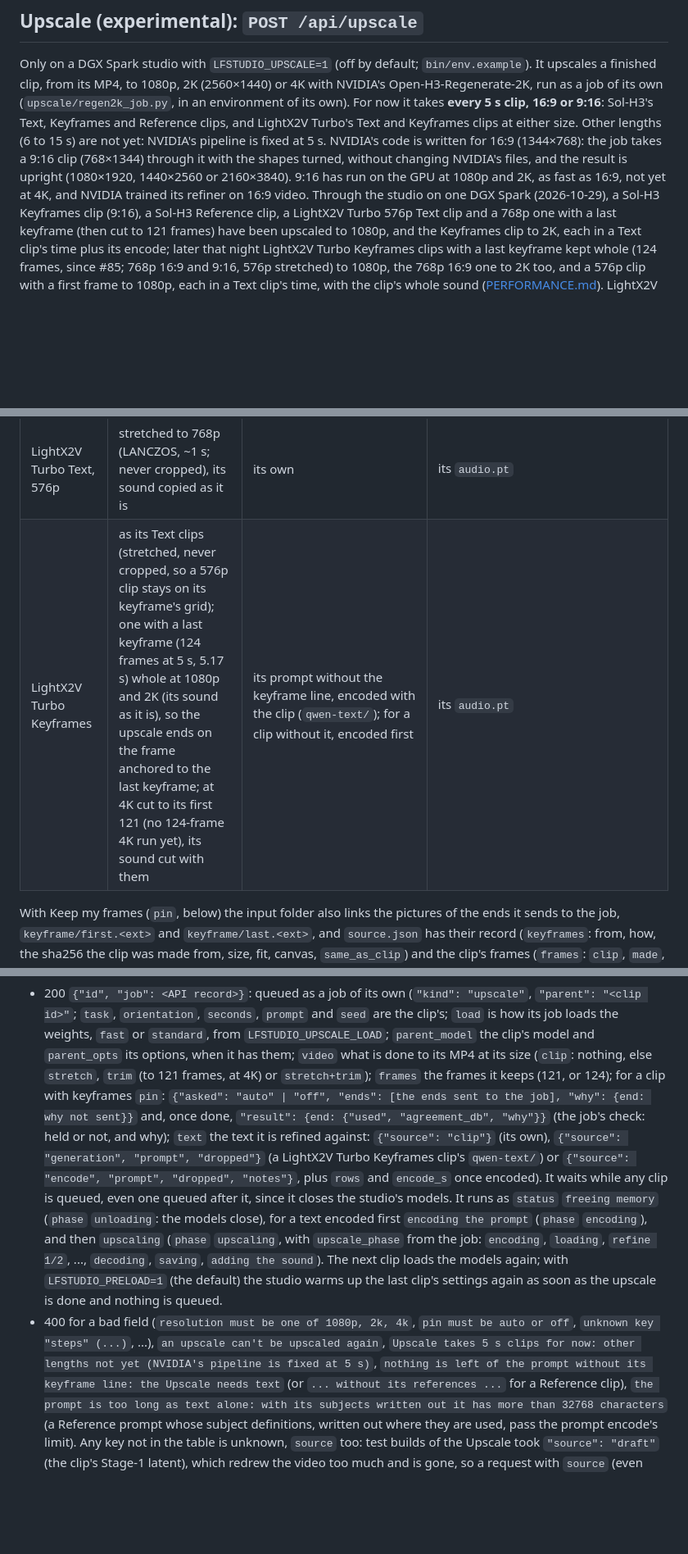
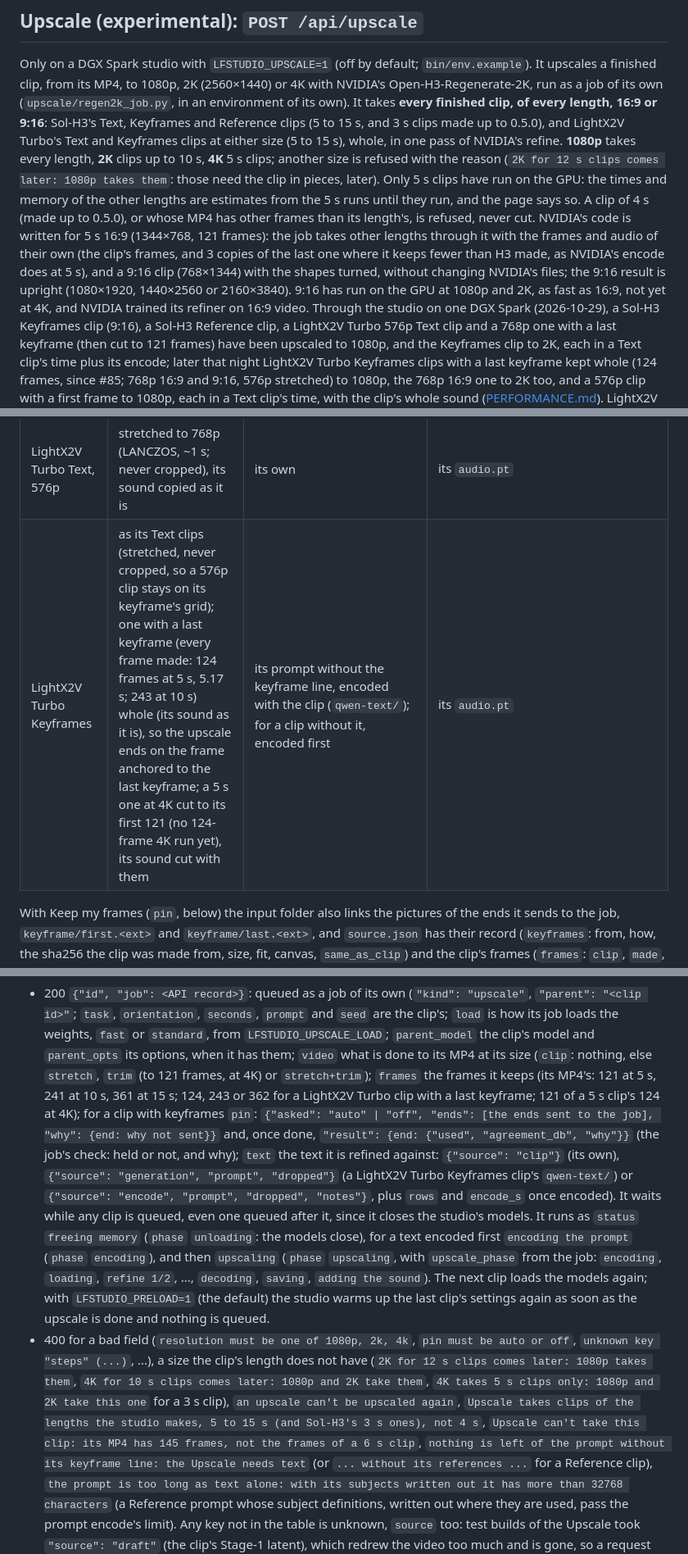
Before and after one commit to slogonomo/lf-studio, a Markdown page: docs/API.md, 3 parts joined by grey strips. Shown at 82% size. Drawn GitHub-style; blank space fills up the shorter version.

```diff
--- a/docs/API.md
+++ b/docs/API.md
@@ -474,11 +474,17 @@ call) never cancels the clip.
 
 Only on a DGX Spark studio with `LFSTUDIO_UPSCALE=1` (off by default; `bin/env.example`). It upscales a finished
 clip, from its MP4, to 1080p, 2K (2560×1440) or 4K with NVIDIA's Open-H3-Regenerate-2K, run as a job of its own
-(`upscale/regen2k_job.py`, in an environment of its own). For now it takes **every 5 s clip, 16:9 or 9:16**: Sol-H3's
-Text, Keyframes and Reference clips, and LightX2V Turbo's Text and Keyframes clips at either size. Other lengths (6 to
-15 s) are not yet: NVIDIA's pipeline is fixed at 5 s. NVIDIA's code is written for 16:9 (1344×768): the job
-takes a 9:16 clip (768×1344) through it with the shapes turned, without changing NVIDIA's files, and the result is
-upright (1080×1920, 1440×2560 or 2160×3840). 9:16 has run on the GPU at 1080p and 2K, as fast as 16:9, not yet at 4K,
+(`upscale/regen2k_job.py`, in an environment of its own). It takes **every finished clip, of every length, 16:9 or
+9:16**: Sol-H3's Text, Keyframes and Reference clips (5 to 15 s, and 3 s clips made up to 0.5.0), and LightX2V Turbo's
+Text and Keyframes clips at either size (5 to 15 s), whole, in one pass of NVIDIA's refine. **1080p** takes every
+length, **2K** clips up to 10 s, **4K** 5 s clips; another size is refused with the reason (`2K for 12 s clips comes
+later: 1080p takes them`: those need the clip in pieces, later). Only 5 s clips have run on the GPU: the times and
+memory of the other lengths are estimates from the 5 s runs until they run, and the page says so. A clip of 4 s (made
+up to 0.5.0), or whose MP4 has other frames than its length's, is refused, never cut. NVIDIA's code is written for 5 s
+16:9 (1344×768, 121 frames): the job takes other lengths through it with the frames and audio of their own (the
+clip's frames, and 3 copies of the last one where it keeps fewer than H3 made, as NVIDIA's encode does at 5 s), and a
+9:16 clip (768×1344) with the shapes turned, without changing NVIDIA's files; the 9:16 result is upright (1080×1920,
+1440×2560 or 2160×3840). 9:16 has run on the GPU at 1080p and 2K, as fast as 16:9, not yet at 4K,
 and NVIDIA trained its refiner on 16:9 video. Through the studio on one DGX Spark (2026-10-29), a Sol-H3 Keyframes clip
 (9:16), a Sol-H3 Reference clip, a LightX2V Turbo 576p Text clip and a 768p one with a last keyframe (then cut to 121
 frames) have been upscaled to 1080p, and the Keyframes clip to 2K, each in a Text clip's time plus its encode; later
@@ -501,7 +507,7 @@ its `source.json` says what came from where, how, and each file's sha256), which
 | Sol-H3 Reference (ref2va) | linked | its prompt with the references taken out, as t2va's three fields (each `<Subject N>` as its definition says it; `subject_definitions`, `retention_analysis` and the media labels go; dialogue as written), encoded first | Stage 1's |
 | LightX2V Turbo Text, 768p | linked | its own (`qwen/`) | its `turbo/audio.pt` (the PCM before AAC), linked |
 | LightX2V Turbo Text, 576p | stretched to 768p (LANCZOS, ~1 s; never cropped), its sound copied as it is | its own | its `audio.pt` |
-| LightX2V Turbo Keyframes | as its Text clips (stretched, never cropped, so a 576p clip stays on its keyframe's grid); one with a last keyframe (124 frames at 5 s, 5.17 s) whole at 1080p and 2K (its sound as it is), so the upscale ends on the frame anchored to the last keyframe; at 4K cut to its first 121 (no 124-frame 4K run yet), its sound cut with them | its prompt without the keyframe line, encoded with the clip (`qwen-text/`); for a clip without it, encoded first | its `audio.pt` |
+| LightX2V Turbo Keyframes | as its Text clips (stretched, never cropped, so a 576p clip stays on its keyframe's grid); one with a last keyframe (every frame made: 124 frames at 5 s, 5.17 s; 243 at 10 s) whole (its sound as it is), so the upscale ends on the frame anchored to the last keyframe; a 5 s one at 4K cut to its first 121 (no 124-frame 4K run yet), its sound cut with them | its prompt without the keyframe line, encoded with the clip (`qwen-text/`); for a clip without it, encoded first | its `audio.pt` |
 
 With Keep my frames (`pin`, below) the input folder also links the pictures of the ends it sends to the job,
 `keyframe/first.<ext>` and `keyframe/last.<ext>`, and `source.json` has their record (`keyframes`: from, how, the
@@ -574,7 +583,9 @@ curl -sS --fail-with-body -H 'Accept: application/json' -H 'Content-Type: applic
   `orientation`, `seconds`, `prompt` and `seed` are the clip's; `load` is how its job loads the weights, `fast` or
   `standard`, from `LFSTUDIO_UPSCALE_LOAD`; `parent_model` the clip's model and `parent_opts` its options, when it
   has them; `video` what is done to its MP4 at its size (`clip`: nothing, else `stretch`, `trim` (to 121 frames, at
-  4K) or `stretch+trim`); `frames` the frames it keeps (121, or 124); for a clip with keyframes `pin`: `{"asked":
+  4K) or `stretch+trim`); `frames` the frames it keeps (its MP4's: 121 at 5 s, 241 at 10 s, 361 at 15 s; 124, 243 or
+  362 for a LightX2V Turbo clip with a last keyframe; 121 of a 5 s clip's 124 at 4K); for a clip with keyframes `pin`:
+  `{"asked":
   "auto" | "off", "ends": [the ends sent to the job], "why": {end: why not sent}}` and, once done, `"result": {end:
   {"used", "agreement_db", "why"}}` (the job's check: held or not, and why); `text` the text it is refined
   against: `{"source": "clip"}` (its own), `{"source": "generation", "prompt", "dropped"}` (a LightX2V Turbo
@@ -586,8 +597,11 @@ curl -sS --fail-with-body -H 'Accept: application/json' -H 'Content-Type: applic
   again; with `LFSTUDIO_PRELOAD=1` (the default) the studio warms up the last clip's settings again as soon as the
   upscale is done and nothing is queued.
 - 400 for a bad field (`resolution must be one of 1080p, 2k, 4k`, `pin must be auto or off`, `unknown key "steps"
-  (...)`, ...), `an upscale can't be upscaled again`, `Upscale takes 5 s clips for now: other lengths not yet (NVIDIA's
-  pipeline is fixed at 5 s)`, `nothing is left of the prompt without its keyframe line: the Upscale needs text` (or
+  (...)`, ...), a size the clip's length does not have (`2K for 12 s clips comes later: 1080p takes them`, `4K for 10 s
+  clips comes later: 1080p and 2K take them`, `4K takes 5 s clips only: 1080p and 2K take this one` for a 3 s clip),
+  `an upscale can't be upscaled again`, `Upscale takes clips of the lengths the studio makes, 5 to 15 s (and Sol-H3's
+  3 s ones), not 4 s`, `Upscale can't take this clip: its MP4 has 145 frames, not the frames of a 6 s clip`,
+  `nothing is left of the prompt without its keyframe line: the Upscale needs text` (or
   `... without its references ...` for a Reference clip), `the prompt is too long as text alone: with its subjects
   written out it has more than 32768 characters` (a Reference prompt whose subject definitions, written out where they
   are used, pass the prompt encode's limit). Any key not in the table is unknown, `source` too: test builds of the
```
Also changed, not shown: other parts of docs/API.md (+60 -30 lines).
